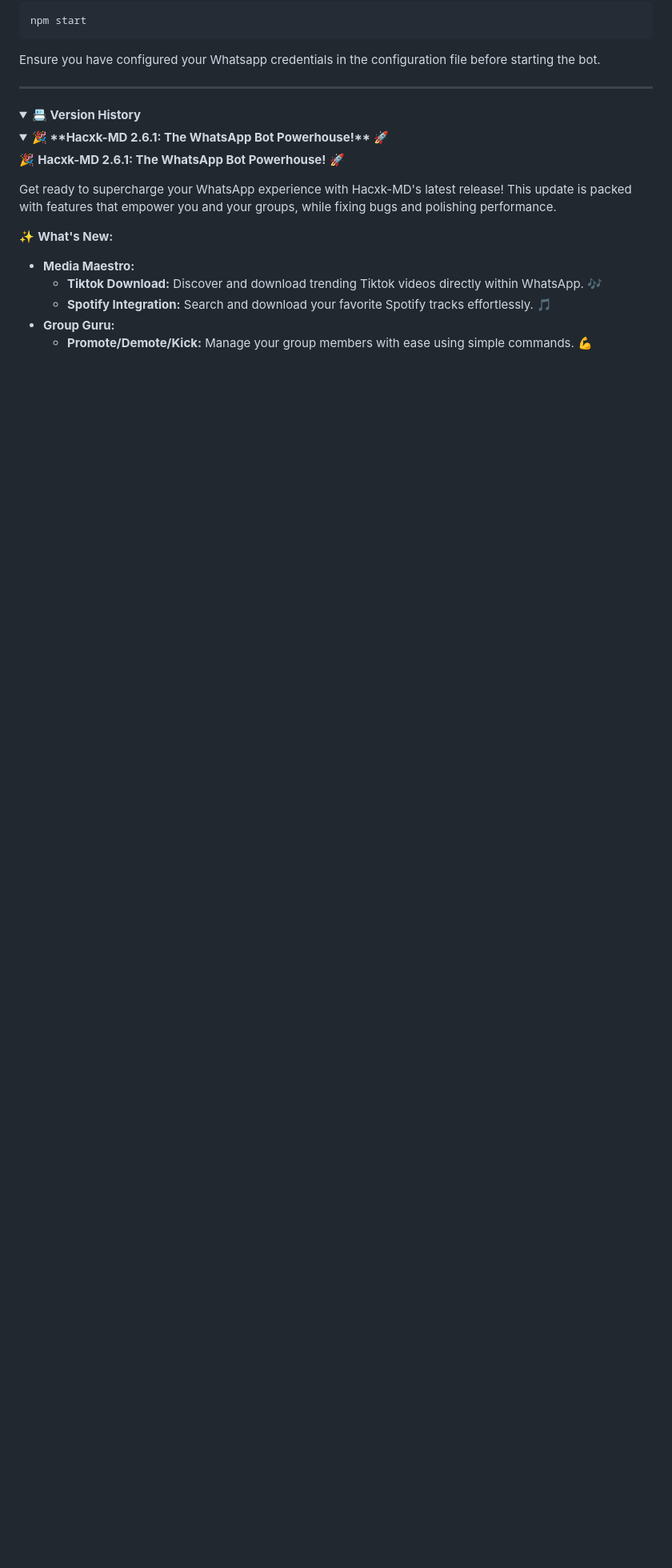
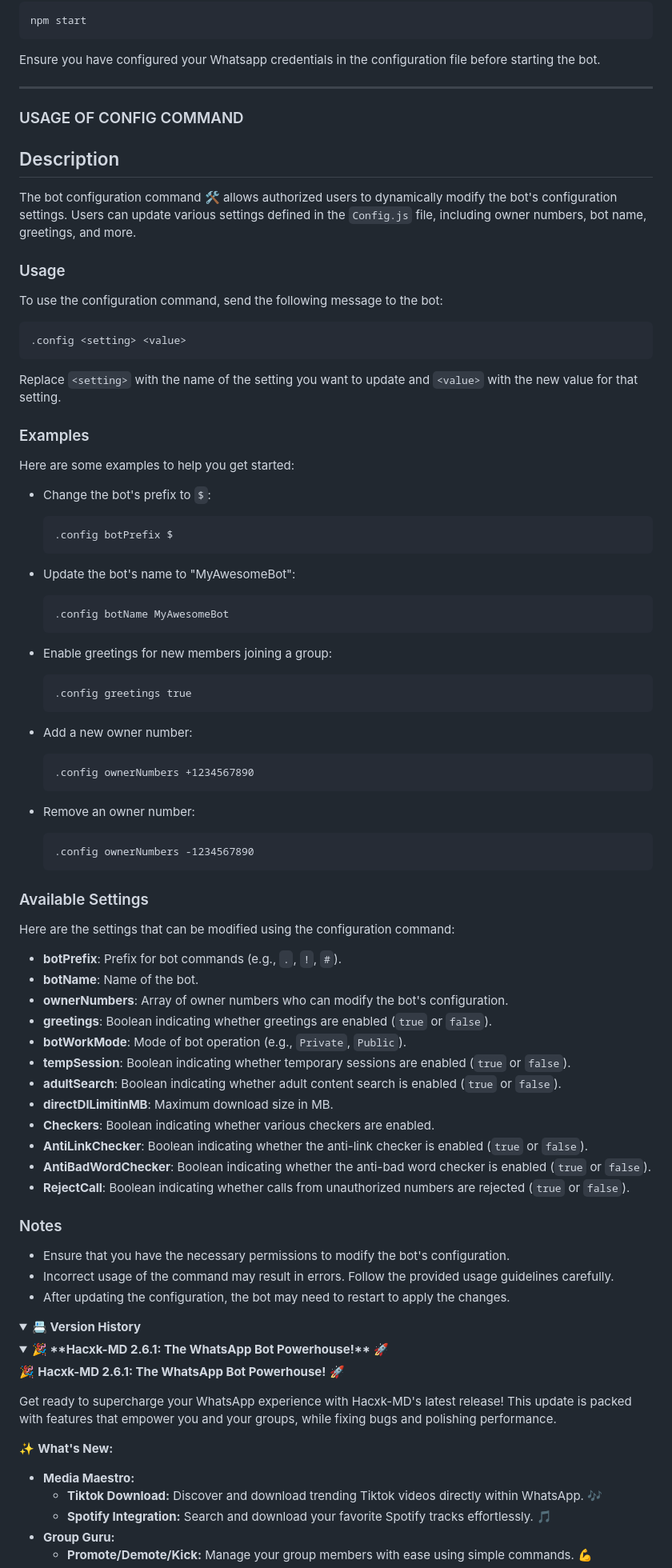
Before and after one commit to zaidnizam/Hacxk-MDjg, a Markdown page: README.md, the part around the change. Shown: that part at 80% size. GitHub-like rendering; folded sections open; blank space fills up the shorter version.

````diff
--- a/README.md
+++ b/README.md
@@ -127,6 +127,74 @@ Ensure you have configured your Whatsapp credentials in the configuration file b
 
 ---
 
+### USAGE OF CONFIG COMMAND
+
+## Description
+
+The bot configuration command 🛠️ allows authorized users to dynamically modify the bot's configuration settings. Users can update various settings defined in the `Config.js` file, including owner numbers, bot name, greetings, and more.
+
+### Usage
+
+To use the configuration command, send the following message to the bot:
+
+```
+.config <setting> <value>
+```
+
+Replace `<setting>` with the name of the setting you want to update and `<value>` with the new value for that setting.
+
+### Examples
+
+Here are some examples to help you get started:
+
+- Change the bot's prefix to `$`:
+  ```
+  .config botPrefix $
+  ```
+
+- Update the bot's name to "MyAwesomeBot":
+  ```
+  .config botName MyAwesomeBot
+  ```
+
+- Enable greetings for new members joining a group:
+  ```
+  .config greetings true
+  ```
+
+- Add a new owner number:
+  ```
+  .config ownerNumbers +1234567890
+  ```
+
+- Remove an owner number:
+  ```
+  .config ownerNumbers -1234567890
+  ```
+
+### Available Settings
+
+Here are the settings that can be modified using the configuration command:
+
+- **botPrefix**: Prefix for bot commands (e.g., `.`, `!`, `#`).
+- **botName**: Name of the bot.
+- **ownerNumbers**: Array of owner numbers who can modify the bot's configuration.
+- **greetings**: Boolean indicating whether greetings are enabled (`true` or `false`).
+- **botWorkMode**: Mode of bot operation (e.g., `Private`, `Public`).
+- **tempSession**: Boolean indicating whether temporary sessions are enabled (`true` or `false`).
+- **adultSearch**: Boolean indicating whether adult content search is enabled (`true` or `false`).
+- **directDlLimitinMB**: Maximum download size in MB.
+- **Checkers**: Boolean indicating whether various checkers are enabled.
+- **AntiLinkChecker**: Boolean indicating whether the anti-link checker is enabled (`true` or `false`).
+- **AntiBadWordChecker**: Boolean indicating whether the anti-bad word checker is enabled (`true` or `false`).
+- **RejectCall**: Boolean indicating whether calls from unauthorized numbers are rejected (`true` or `false`).
+
+### Notes
+
+- Ensure that you have the necessary permissions to modify the bot's configuration.
+- Incorrect usage of the command may result in errors. Follow the provided usage guidelines carefully.
+- After updating the configuration, the bot may need to restart to apply the changes.
+
 <details>
 <summary><strong>📇 Version History</strong></summary>
 <details>
````
